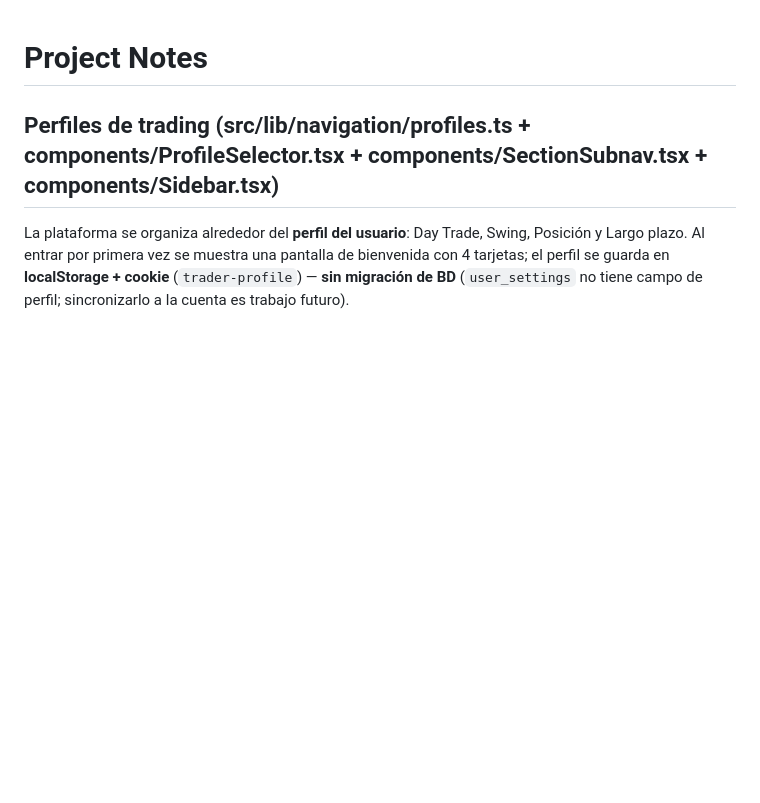
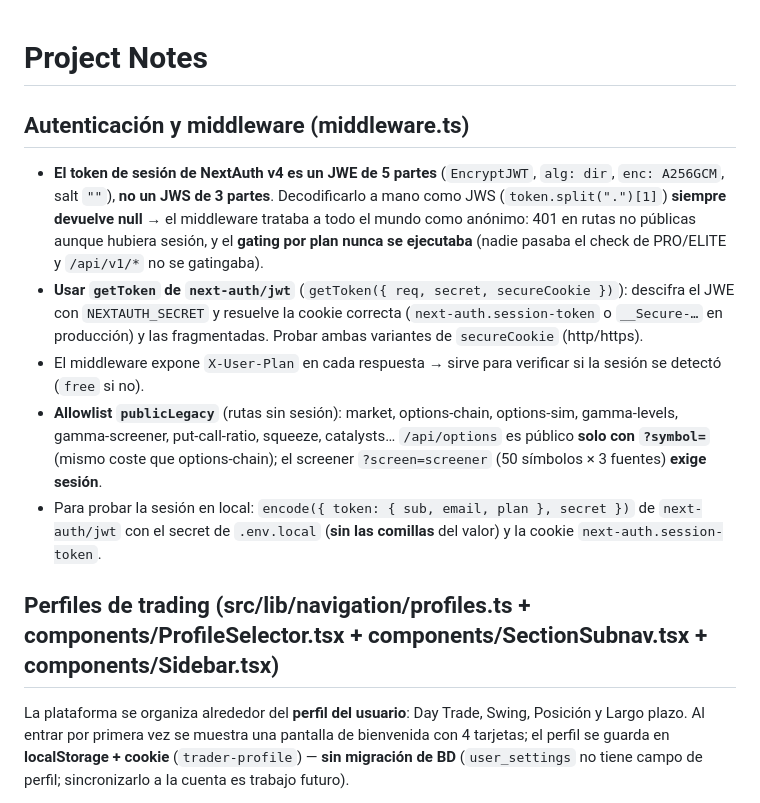
Before and after one commit to juanildo12/StockAnalyzer, a Markdown page: AGENTS.md, the part around the change. Rendered like a GitHub page; blank space fills up the shorter version.

Commit message:
docs(ag): documenta el fix de sesion (JWE) y la allowlist publica del middleware

```diff
--- a/AGENTS.md
+++ b/AGENTS.md
@@ -1,4 +1,12 @@
 # Project Notes
+
+## Autenticación y middleware (middleware.ts)
+
+- **El token de sesión de NextAuth v4 es un JWE de 5 partes** (`EncryptJWT`, `alg: dir`, `enc: A256GCM`, salt `""`), **no un JWS de 3 partes**. Decodificarlo a mano como JWS (`token.split(".")[1]`) **siempre devuelve null** → el middleware trataba a todo el mundo como anónimo: 401 en rutas no públicas aunque hubiera sesión, y el **gating por plan nunca se ejecutaba** (nadie pasaba el check de PRO/ELITE y `/api/v1/*` no se gatingaba).
+- **Usar `getToken` de `next-auth/jwt`** (`getToken({ req, secret, secureCookie })`): descifra el JWE con `NEXTAUTH_SECRET` y resuelve la cookie correcta (`next-auth.session-token` o `__Secure-…` en producción) y las fragmentadas. Probar ambas variantes de `secureCookie` (http/https).
+- El middleware expone `X-User-Plan` en cada respuesta → sirve para verificar si la sesión se detectó (`free` si no).
+- **Allowlist `publicLegacy`** (rutas sin sesión): market, options-chain, options-sim, gamma-levels, gamma-screener, put-call-ratio, squeeze, catalysts… `/api/options` es público **solo con `?symbol=`** (mismo coste que options-chain); el screener `?screen=screener` (50 símbolos × 3 fuentes) **exige sesión**.
+- Para probar la sesión en local: `encode({ token: { sub, email, plan }, secret })` de `next-auth/jwt` con el secret de `.env.local` (**sin las comillas** del valor) y la cookie `next-auth.session-token`.
 
 ## Perfiles de trading (src/lib/navigation/profiles.ts + components/ProfileSelector.tsx + components/SectionSubnav.tsx + components/Sidebar.tsx)
 
```
